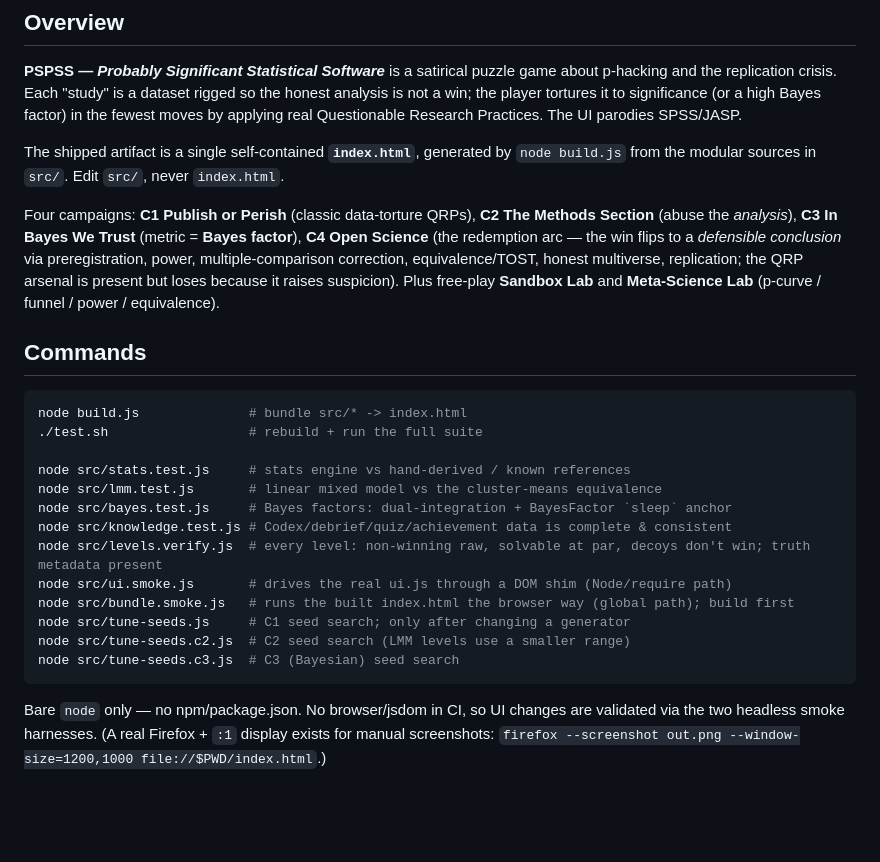
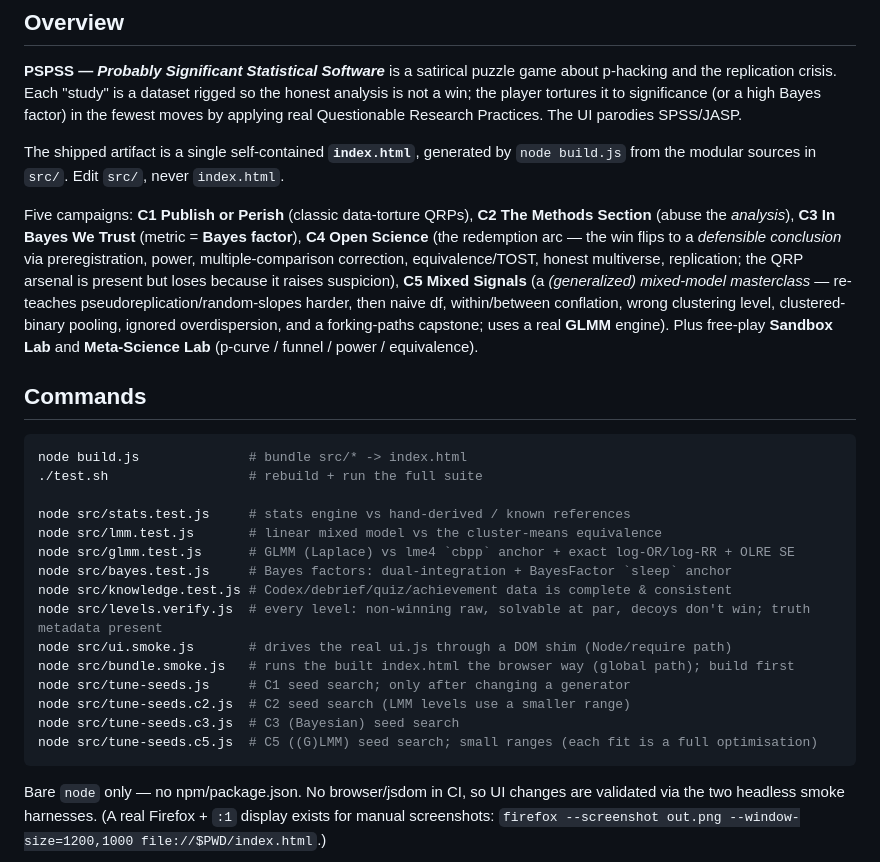
Before and after one commit to Pessegir/pspss, a Markdown page: CLAUDE.md, the part around one of its changes. GitHub-like rendering; blank space fills up the shorter version.

````diff
--- a/CLAUDE.md
+++ b/CLAUDE.md
@@ -12,12 +12,15 @@ moves by applying real Questionable Research Practices. The UI parodies SPSS/JAS
 The shipped artifact is a single self-contained **`index.html`**, generated by `node build.js`
 from the modular sources in `src/`. Edit `src/`, never `index.html`.
 
-Four campaigns: **C1 Publish or Perish** (classic data-torture QRPs), **C2 The Methods
+Five campaigns: **C1 Publish or Perish** (classic data-torture QRPs), **C2 The Methods
 Section** (abuse the *analysis*), **C3 In Bayes We Trust** (metric = **Bayes factor**), **C4 Open
 Science** (the redemption arc — the win flips to a *defensible conclusion* via preregistration,
 power, multiple-comparison correction, equivalence/TOST, honest multiverse, replication; the QRP
-arsenal is present but loses because it raises suspicion). Plus free-play **Sandbox Lab** and
-**Meta-Science Lab** (p-curve / funnel / power / equivalence).
+arsenal is present but loses because it raises suspicion), **C5 Mixed Signals** (a *(generalized)
+mixed-model masterclass* — re-teaches pseudoreplication/random-slopes harder, then naive df,
+within/between conflation, wrong clustering level, clustered-binary pooling, ignored
+overdispersion, and a forking-paths capstone; uses a real **GLMM** engine). Plus free-play
+**Sandbox Lab** and **Meta-Science Lab** (p-curve / funnel / power / equivalence).
 
 ## Commands
 
@@ -27,6 +30,7 @@ node build.js              # bundle src/* -> index.html
 
 node src/stats.test.js     # stats engine vs hand-derived / known references
 node src/lmm.test.js       # linear mixed model vs the cluster-means equivalence
+node src/glmm.test.js      # GLMM (Laplace) vs lme4 `cbpp` anchor + exact log-OR/log-RR + OLRE SE
 node src/bayes.test.js     # Bayes factors: dual-integration + BayesFactor `sleep` anchor
 node src/knowledge.test.js # Codex/debrief/quiz/achievement data is complete & consistent
 node src/levels.verify.js  # every level: non-winning raw, solvable at par, decoys don't win; truth metadata present
@@ -35,6 +39,7 @@ node src/bundle.smoke.js   # runs the built index.html the browser way (global p
 node src/tune-seeds.js     # C1 seed search; only after changing a generator
 node src/tune-seeds.c2.js  # C2 seed search (LMM levels use a smaller range)
 node src/tune-seeds.c3.js  # C3 (Bayesian) seed search
+node src/tune-seeds.c5.js  # C5 ((G)LMM) seed search; small ranges (each fit is a full optimisation)
 ```
 
 Bare `node` only — no npm/package.json. No browser/jsdom in CI, so UI changes are validated via
````
Also changed, not shown: other parts of CLAUDE.md (+24 -16 lines), DESIGN.md (+17 -1 lines), README.md (+8 -0 lines).
